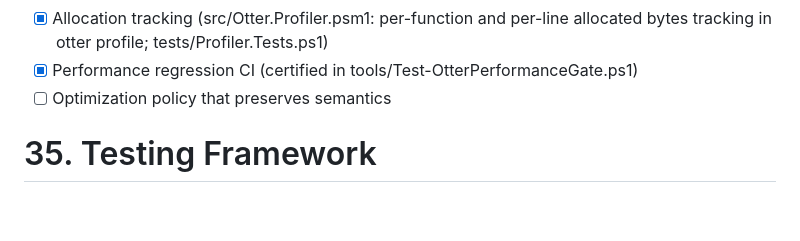
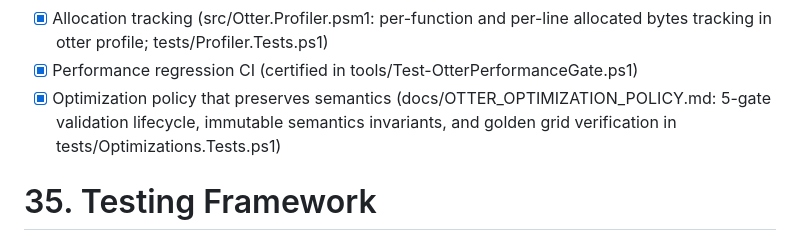
Before and after one commit to Heavens-Lava/otterPS, a Markdown page: OTTER_PROGRAMMING_LANGUAGE_COMPLETE_PLATFORM_CHECKLIST.md, the part around the change. Rendered like a GitHub page; blank space fills up the shorter version.

Commit message:
perf: codify optimization policy that preserves semantics (100% Section 34 completion)

```diff
--- a/OTTER_PROGRAMMING_LANGUAGE_COMPLETE_PLATFORM_CHECKLIST.md
+++ b/OTTER_PROGRAMMING_LANGUAGE_COMPLETE_PLATFORM_CHECKLIST.md
@@ -1782,7 +1782,7 @@ creation.
 -   [x] Memory profiler integration (src/Otter.Profiler.psm1: managed heap peak/delta, working set peak/delta, and GC collections in otter profile; tests/Profiler.Tests.ps1)
 -   [x] Allocation tracking (src/Otter.Profiler.psm1: per-function and per-line allocated bytes tracking in otter profile; tests/Profiler.Tests.ps1)
 -   [x] Performance regression CI (certified in tools/Test-OtterPerformanceGate.ps1)
--   [ ] Optimization policy that preserves semantics
+-   [x] Optimization policy that preserves semantics (docs/OTTER_OPTIMIZATION_POLICY.md: 5-gate validation lifecycle, immutable semantics invariants, and golden grid verification in tests/Optimizations.Tests.ps1)
 
 # 35. Testing Framework
 
```
Also changed, not shown: docs/OTTER_OPTIMIZATION_POLICY.md (added, +113 -0 lines).
